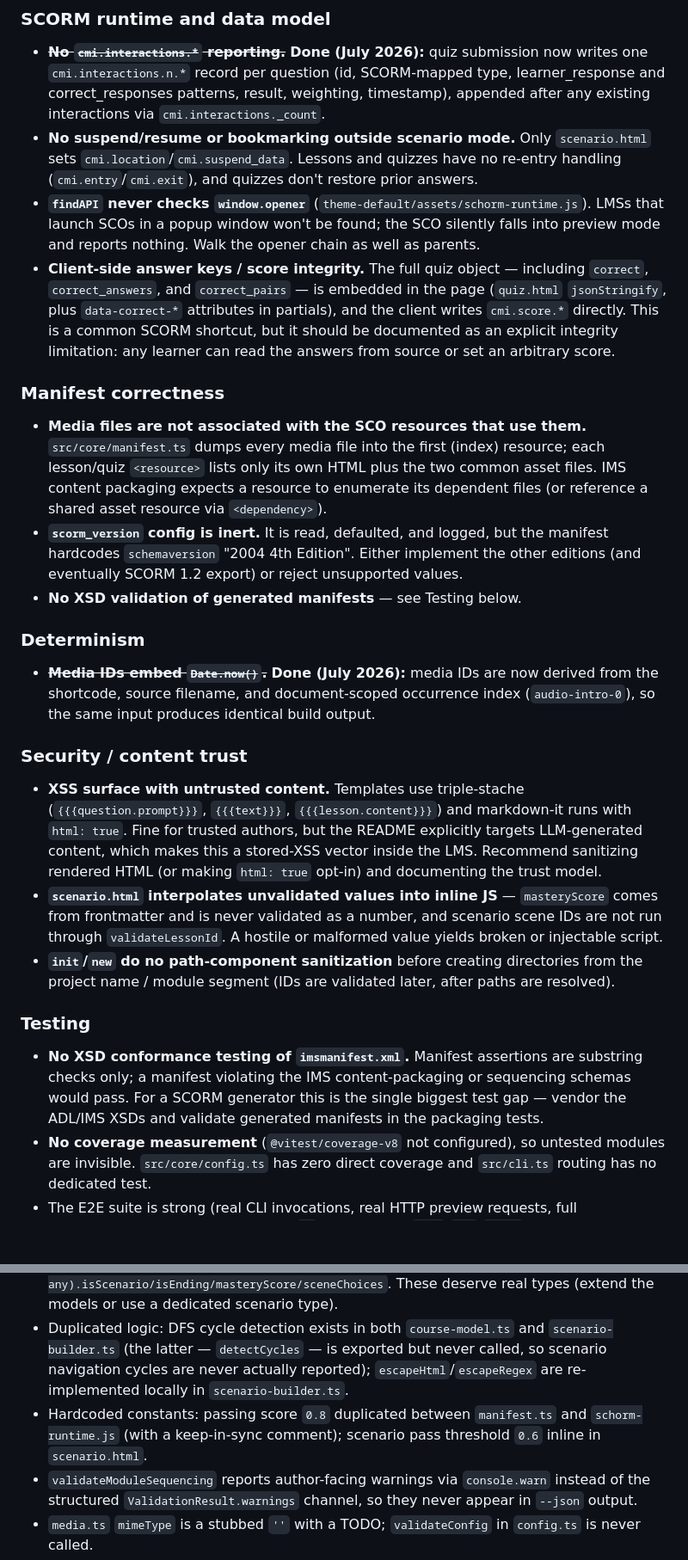
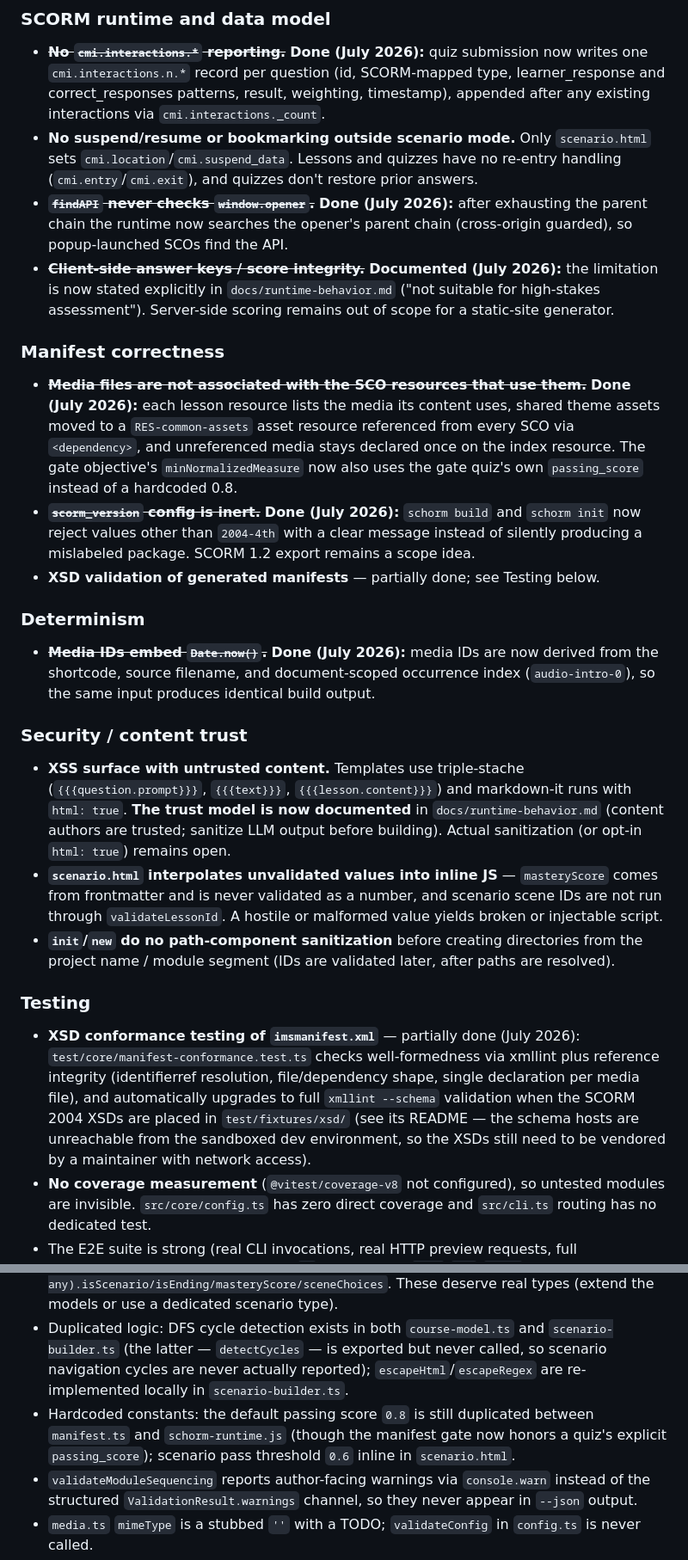
Before and after one commit to splittist/schorm, a Markdown page: docs/repo-review-2026-07.md, 2 parts joined by grey strips. Shown at 86% size. GitHub-like rendering; blank space fills up the shorter version.

```diff
--- a/docs/repo-review-2026-07.md
+++ b/docs/repo-review-2026-07.md
@@ -101,27 +101,27 @@ and verified to stay within the served directory (403 otherwise).
   `scenario.html` sets `cmi.location`/`cmi.suspend_data`. Lessons and quizzes
   have no re-entry handling (`cmi.entry`/`cmi.exit`), and quizzes don't restore
   prior answers.
-- **`findAPI` never checks `window.opener`** (`theme-default/assets/schorm-runtime.js`).
-  LMSs that launch SCOs in a popup window won't be found; the SCO silently falls
-  into preview mode and reports nothing. Walk the opener chain as well as parents.
-- **Client-side answer keys / score integrity.** The full quiz object — including
-  `correct`, `correct_answers`, and `correct_pairs` — is embedded in the page
-  (`quiz.html` `jsonStringify`, plus `data-correct-*` attributes in partials), and
-  the client writes `cmi.score.*` directly. This is a common SCORM shortcut, but
-  it should be documented as an explicit integrity limitation: any learner can
-  read the answers from source or set an arbitrary score.
+- ~~**`findAPI` never checks `window.opener`.**~~ **Done (July 2026):** after
+  exhausting the parent chain the runtime now searches the opener's parent
+  chain (cross-origin guarded), so popup-launched SCOs find the API.
+- ~~**Client-side answer keys / score integrity.**~~ **Documented (July 2026):**
+  the limitation is now stated explicitly in `docs/runtime-behavior.md`
+  ("not suitable for high-stakes assessment"). Server-side scoring remains
+  out of scope for a static-site generator.
 
 ### Manifest correctness
 
-- **Media files are not associated with the SCO resources that use them.**
-  `src/core/manifest.ts` dumps every media file into the first (index) resource;
-  each lesson/quiz `<resource>` lists only its own HTML plus the two common asset
-  files. IMS content packaging expects a resource to enumerate its dependent
-  files (or reference a shared asset resource via `<dependency>`).
-- **`scorm_version` config is inert.** It is read, defaulted, and logged, but the
-  manifest hardcodes `schemaversion` "2004 4th Edition". Either implement the
-  other editions (and eventually SCORM 1.2 export) or reject unsupported values.
-- **No XSD validation of generated manifests** — see Testing below.
+- ~~**Media files are not associated with the SCO resources that use them.**~~
+  **Done (July 2026):** each lesson resource lists the media its content uses,
+  shared theme assets moved to a `RES-common-assets` asset resource referenced
+  from every SCO via `<dependency>`, and unreferenced media stays declared once
+  on the index resource. The gate objective's `minNormalizedMeasure` now also
+  uses the gate quiz's own `passing_score` instead of a hardcoded 0.8.
+- ~~**`scorm_version` config is inert.**~~ **Done (July 2026):** `schorm build`
+  and `schorm init` now reject values other than `2004-4th` with a clear
+  message instead of silently producing a mislabeled package. SCORM 1.2 export
+  remains a scope idea.
+- **XSD validation of generated manifests** — partially done; see Testing below.
 
 ### Determinism
 
@@ -133,10 +133,9 @@ and verified to stay within the served directory (403 otherwise).
 
 - **XSS surface with untrusted content.** Templates use triple-stache
   (`{{{question.prompt}}}`, `{{{text}}}`, `{{{lesson.content}}}`) and markdown-it
-  runs with `html: true`. Fine for trusted authors, but the README explicitly
-  targets LLM-generated content, which makes this a stored-XSS vector inside the
-  LMS. Recommend sanitizing rendered HTML (or making `html: true` opt-in) and
-  documenting the trust model.
+  runs with `html: true`. **The trust model is now documented** in
+  `docs/runtime-behavior.md` (content authors are trusted; sanitize LLM output
+  before building). Actual sanitization (or opt-in `html: true`) remains open.
 - **`scenario.html` interpolates unvalidated values into inline JS** —
   `masteryScore` comes from frontmatter and is never validated as a number, and
   scenario scene IDs are not run through `validateLessonId`. A hostile or
@@ -147,11 +146,14 @@ and verified to stay within the served directory (403 otherwise).
 
 ### Testing
 
-- **No XSD conformance testing of `imsmanifest.xml`.** Manifest assertions are
-  substring checks only; a manifest violating the IMS content-packaging or
-  sequencing schemas would pass. For a SCORM generator this is the single biggest
-  test gap — vendor the ADL/IMS XSDs and validate generated manifests in the
-  packaging tests.
+- **XSD conformance testing of `imsmanifest.xml`** — partially done (July
+  2026): `test/core/manifest-conformance.test.ts` checks well-formedness via
+  xmllint plus reference integrity (identifierref resolution, file/dependency
+  shape, single declaration per media file), and automatically upgrades to
+  full `xmllint --schema` validation when the SCORM 2004 XSDs are placed in
+  `test/fixtures/xsd/` (see its README — the schema hosts are unreachable from
+  the sandboxed dev environment, so the XSDs still need to be vendored by a
+  maintainer with network access).
 - **No coverage measurement** (`@vitest/coverage-v8` not configured), so
   untested modules are invisible. `src/core/config.ts` has zero direct coverage
   and `src/cli.ts` routing has no dedicated test.
@@ -223,8 +228,9 @@ and verified to stay within the served directory (403 otherwise).
   `scenario-builder.ts` (the latter — `detectCycles` — is exported but never
   called, so scenario navigation cycles are never actually reported);
   `escapeHtml`/`escapeRegex` are re-implemented locally in `scenario-builder.ts`.
-- Hardcoded constants: passing score `0.8` duplicated between `manifest.ts` and
-  `schorm-runtime.js` (with a keep-in-sync comment); scenario pass threshold
+- Hardcoded constants: the default passing score `0.8` is still duplicated
+  between `manifest.ts` and `schorm-runtime.js` (though the manifest gate now
+  honors a quiz's explicit `passing_score`); scenario pass threshold
   `0.6` inline in `scenario.html`.
 - `validateModuleSequencing` reports author-facing warnings via `console.warn`
   instead of the structured `ValidationResult.warnings` channel, so they never
```
Also changed, not shown: other parts of docs/repo-review-2026-07.md (+27 -24 lines), README.md (+11 -3 lines).
